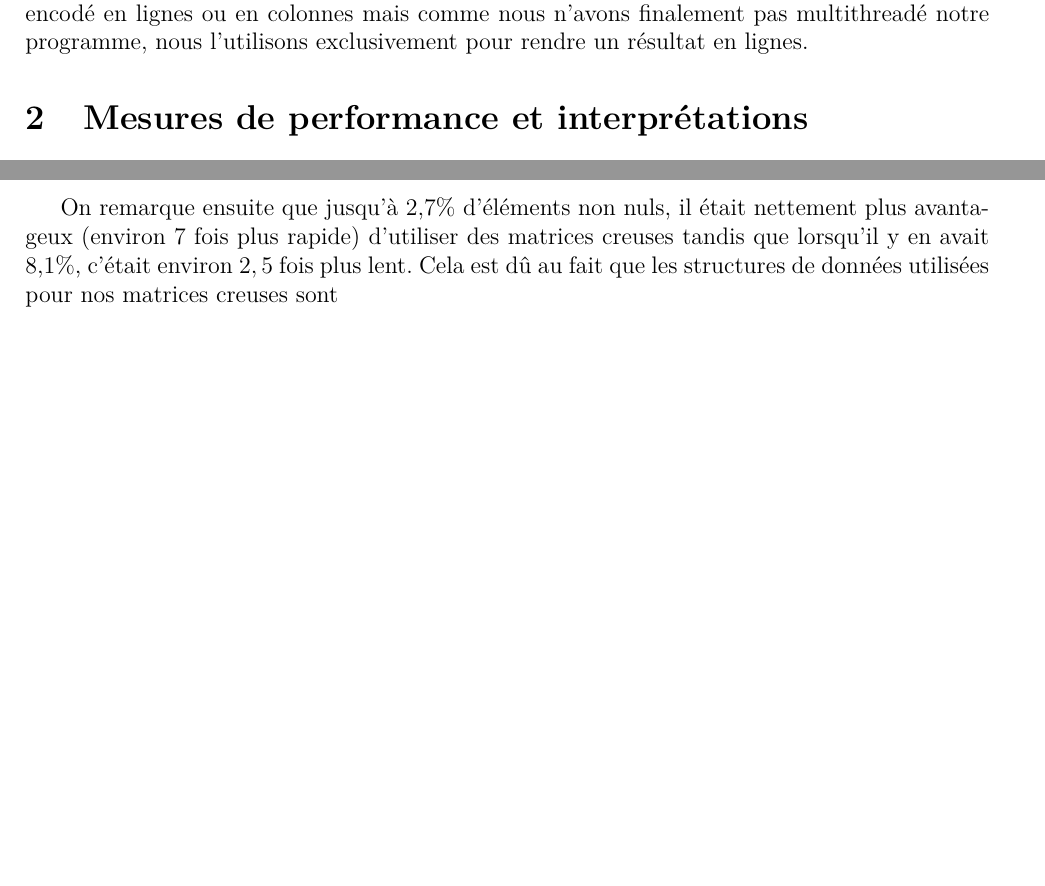
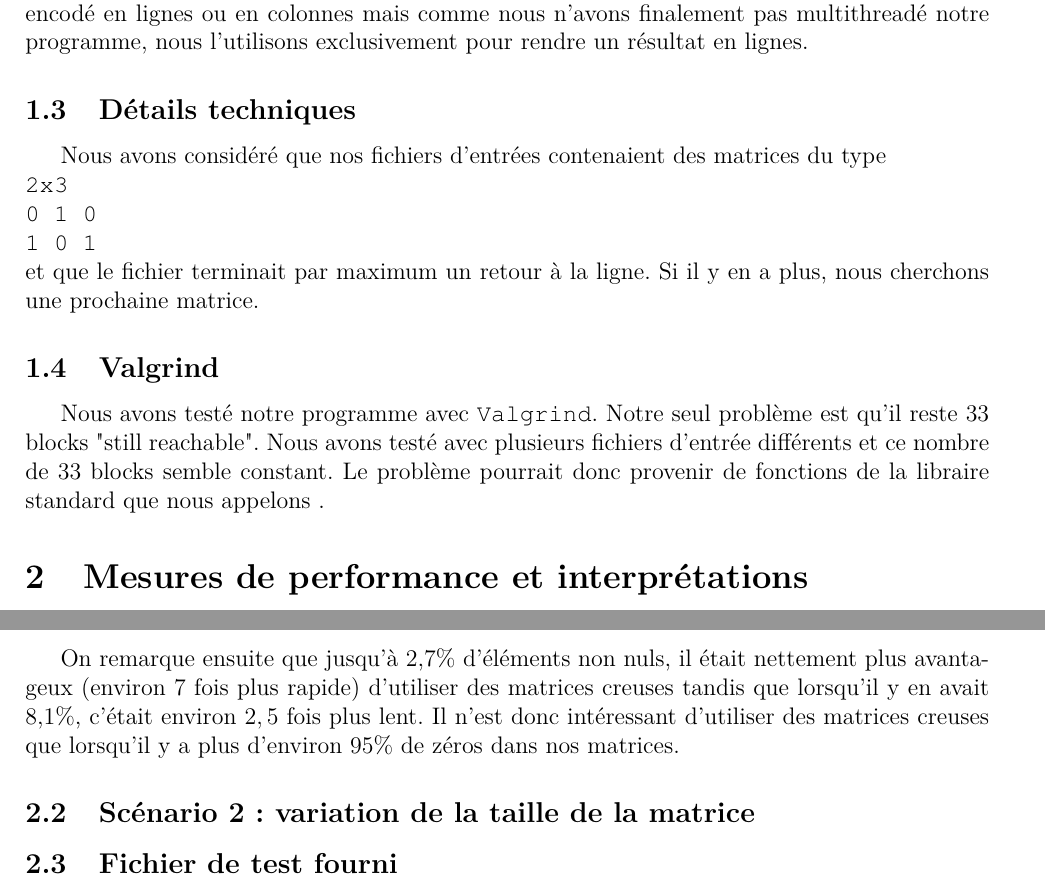
Before and after one commit to Melanie8/matrices_creuses, a LaTeX document (rapport/rapport.tex): two parts of pages 4 and 5 of 5 before the commit and two parts of pages 4 and 6 of 6 after it, joined at a grey line, cut so that both start at the same text, the shorter picture padded with empty space. Compiled offline with pdfLaTeX.

Commit message:
Rapport : suite

```diff
--- a/rapport/rapport.tex
+++ b/rapport/rapport.tex
@@ -184,6 +184,17 @@ nous avons encodé notre matrice $M_1$ en lignes et toutes les autres en colonne
 
 Nous n'avons pas multithreadé notre programme mais si nous l'avions fait, nous aurions effectué le plus de produit du type $(M_1 M_2)$, $(M_3 M_4)$, $(M_5 M_6)$, ... en même temps en encodant les matrices d'indices pairs en colonnes. Le résultat de $(M_1 M_2)$ serait alors encodé en lignes, $(M_3 M_4)$ en colonnes, etc. Dans cette optique, nous avons permis de stipuler à la fonction effectuant le produit de deux matrices creuses si nous voulons que le résultat du produit soit encodé en lignes ou en colonnes mais comme nous n'avons finalement pas multithreadé notre programme, nous l'utilisons exclusivement pour rendre un résultat en lignes.
 
+\subsection{Détails techniques}
+Nous avons considéré que nos fichiers d'entrées contenaient des matrices du type\\
+\texttt{
+2x3\\
+0 1 0 \\
+1 0 1\\}
+et que le fichier terminait par maximum un retour à la ligne. Si il y en a plus, nous cherchons une prochaine matrice.
+
+\subsection{Valgrind}
+
+Nous avons testé notre programme avec \texttt{Valgrind}. Notre seul problème est qu'il reste $33$ blocks "still reachable". Nous avons testé avec plusieurs fichiers d'entrée différents et ce nombre de 33 blocks semble constant. Le problème pourrait donc provenir de fonctions de la libraire standard que nous appelons .
 
 \section{Mesures de performance et interprétations}
 
@@ -225,7 +236,11 @@ Nous avons ensuite tracé un graphe logarithmique de ces résultats en utilisant
 
 On remarque tout d'abord que pour des matrices pleines, le temps d'exécution ne dépend pas du nombre d'éléments non nuls dans la matrice. Cela est tout à fait logique car on utilise un simple tableau qu'il faut de toutes façons parcourir dans son entièreté lorsqu'on veut le multiplier par une autre matrice. Pour des matrices creuses par contre, le nombre d'éléments non nuls a de l'influence car nos files vont alors avoir plus de noeuds qu'il va falloir parcourir pour effectuer un produit.\\
 
-On remarque ensuite que jusqu'à 2,7\% d'éléments non nuls, il était nettement plus avantageux (environ $7$ fois plus rapide) d'utiliser des matrices creuses tandis que lorsqu'il y en avait 8,1\%, c'était environ $2,5$ fois plus lent. Cela est dû au fait que les structures de données utilisées pour nos matrices creuses sont
+On remarque ensuite que jusqu'à 2,7\% d'éléments non nuls, il était nettement plus avantageux (environ $7$ fois plus rapide) d'utiliser des matrices creuses tandis que lorsqu'il y en avait 8,1\%, c'était environ $2,5$ fois plus lent. Il n'est donc intéressant d'utiliser des matrices creuses que lorsqu'il y a plus d'environ 95\% de zéros dans nos matrices.
+
+\subsection{Scénario 2 : variation de la taille de la matrice}
+
+\subsection{Fichier de test fourni}
 
 %\section{Performances}
 %\subsection{Fonctionnement}
```
Also changed, not shown: rapport/rapport.pdf, 4 other files.
